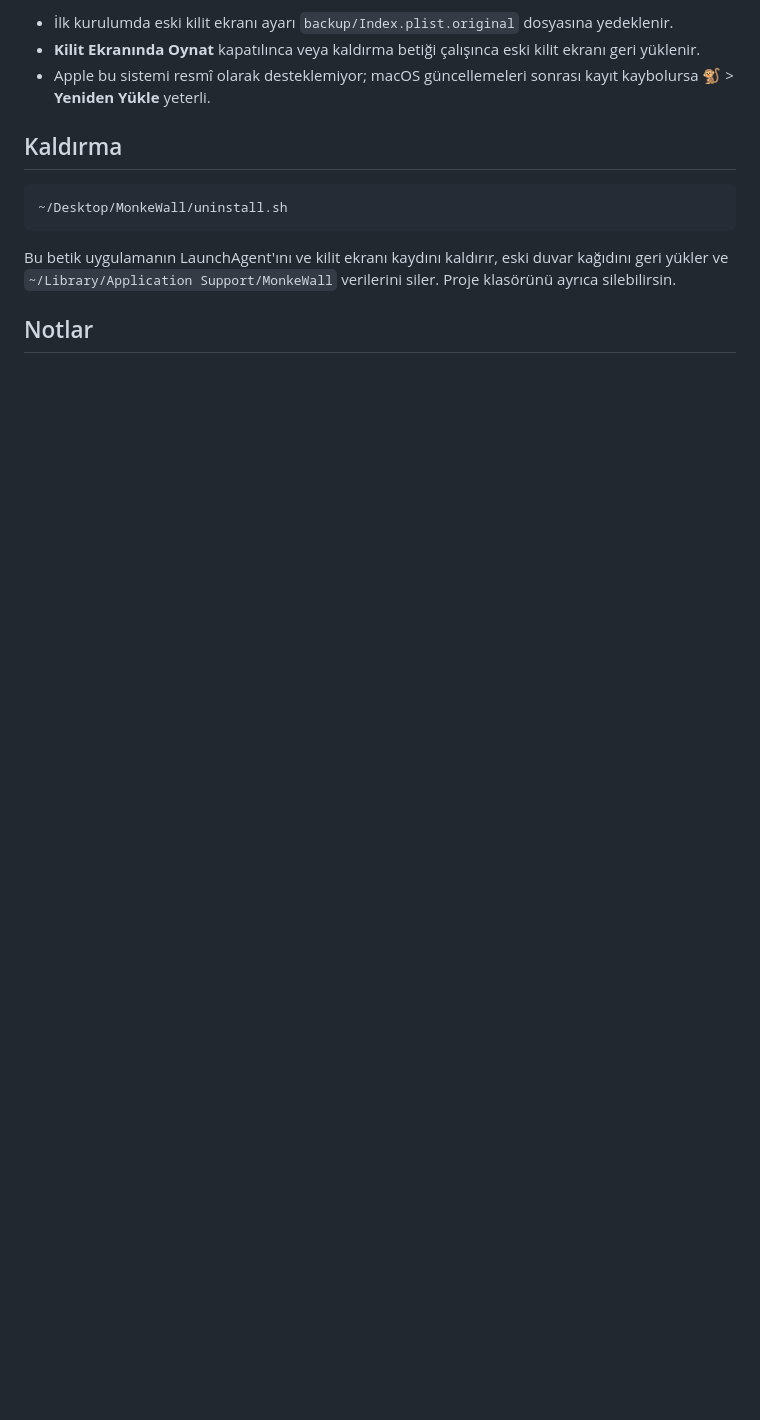
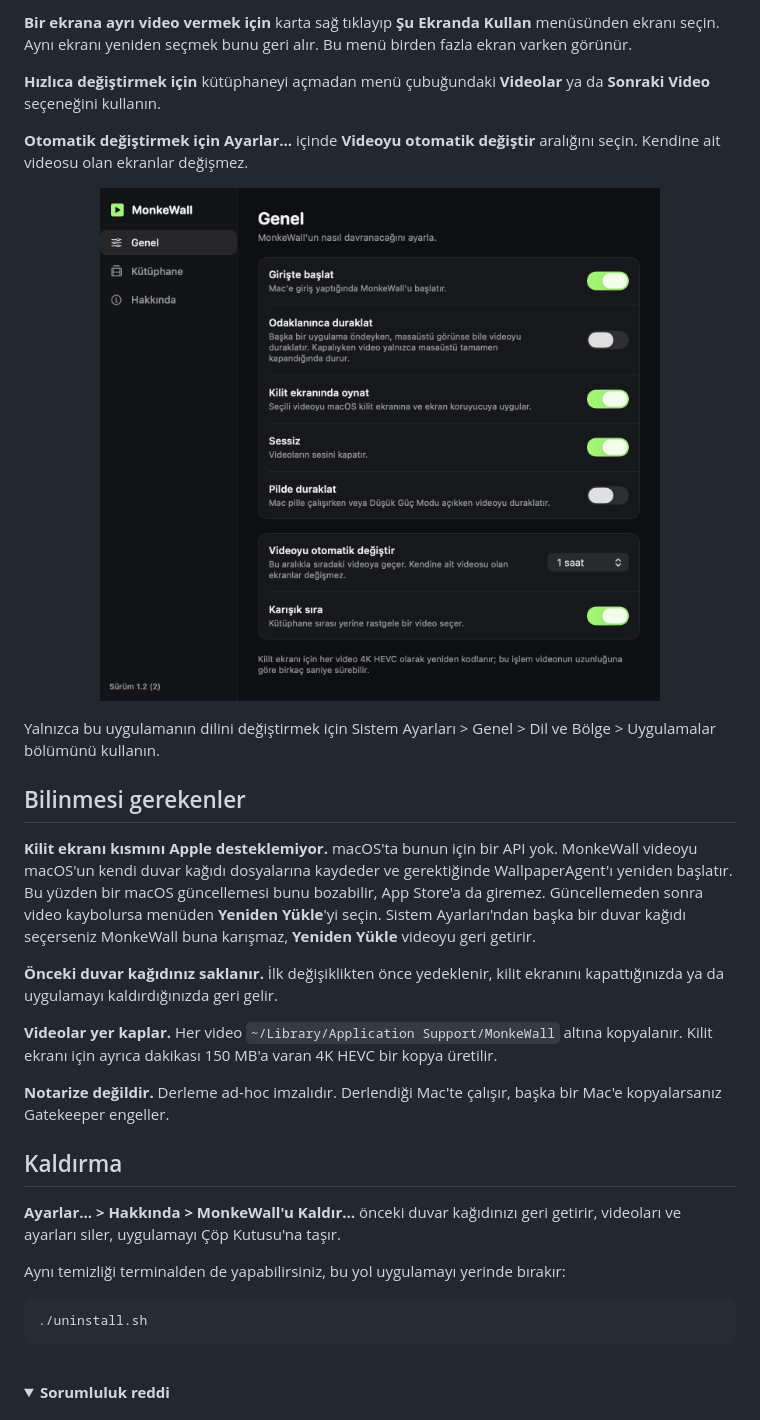
Before and after one commit to hootbu/MonkeWall, a Markdown page: README.md, the part around one of its changes. Rendered like a GitHub page; pictures changed too: docs/settings-tr.png (added); folded sections open; blank space fills up the shorter version.

````diff
--- a/README.md
+++ b/README.md
@@ -59,15 +59,39 @@ Kilit ekranı için her video adına 4K HEVC 10-bit bir kopya üretilir (ffmpeg
 
-- İlk kurulumda eski kilit ekranı ayarı `backup/Index.plist.original` dosyasına yedeklenir.
-- **Kilit Ekranında Oynat** kapatılınca veya kaldırma betiği çalışınca eski kilit ekranı geri yüklenir.
-- Apple bu sistemi resmî olarak desteklemiyor; macOS güncellemeleri sonrası kayıt kaybolursa 🐒 > **Yeniden Yükle** yeterli.
+**Bir ekrana ayrı video vermek için** karta sağ tıklayıp **Şu Ekranda Kullan** menüsünden ekranı seçin. Aynı ekranı yeniden seçmek bunu geri alır. Bu menü birden fazla ekran varken görünür.
+
+**Hızlıca değiştirmek için** kütüphaneyi açmadan menü çubuğundaki **Videolar** ya da **Sonraki Video** seçeneğini kullanın.
+
+**Otomatik değiştirmek için** **Ayarlar…** içinde **Videoyu otomatik değiştir** aralığını seçin. Kendine ait videosu olan ekranlar değişmez.
+
+<p align="center">
+  <img src="docs/settings-tr.png" alt="Girişte başlatma, duraklatma ve otomatik değişim ayarları" width="560">
+</p>
+
+Yalnızca bu uygulamanın dilini değiştirmek için Sistem Ayarları > Genel > Dil ve Bölge > Uygulamalar bölümünü kullanın.
+
+## Bilinmesi gerekenler
+
+**Kilit ekranı kısmını Apple desteklemiyor.** macOS'ta bunun için bir API yok. MonkeWall videoyu macOS'un kendi duvar kağıdı dosyalarına kaydeder ve gerektiğinde WallpaperAgent'ı yeniden başlatır. Bu yüzden bir macOS güncellemesi bunu bozabilir, App Store'a da giremez. Güncellemeden sonra video kaybolursa menüden **Yeniden Yükle**'yi seçin. Sistem Ayarları'ndan başka bir duvar kağıdı seçerseniz MonkeWall buna karışmaz, **Yeniden Yükle** videoyu geri getirir.
+
+**Önceki duvar kağıdınız saklanır.** İlk değişiklikten önce yedeklenir, kilit ekranını kapattığınızda ya da uygulamayı kaldırdığınızda geri gelir.
+
+**Videolar yer kaplar.** Her video `~/Library/Application Support/MonkeWall` altına kopyalanır. Kilit ekranı için ayrıca dakikası 150 MB'a varan 4K HEVC bir kopya üretilir.
+
+**Notarize değildir.** Derleme ad-hoc imzalıdır. Derlendiği Mac'te çalışır, başka bir Mac'e kopyalarsanız Gatekeeper engeller.
 
 ## Kaldırma
 
-```sh
-~/Desktop/MonkeWall/uninstall.sh
+**Ayarlar… > Hakkında > MonkeWall'u Kaldır…** önceki duvar kağıdınızı geri getirir, videoları ve ayarları siler, uygulamayı Çöp Kutusu'na taşır.
+
+Aynı temizliği terminalden de yapabilirsiniz, bu yol uygulamayı yerinde bırakır:
+
+```bash
+./uninstall.sh
 ```
 
-Bu betik uygulamanın LaunchAgent'ını ve kilit ekranı kaydını kaldırır, eski duvar kağıdını geri yükler ve `~/Library/Application Support/MonkeWall` verilerini siler. Proje klasörünü ayrıca silebilirsin.
+<br>
 
-## Notlar
+<details>
+<summary><b>Sorumluluk reddi</b></summary>
+<br>
 
````
Also changed, not shown: other parts of README.md (+135 -45 lines), docs/library-en.png (added), docs/library-tr.png (added), docs/settings-en.png (added).
